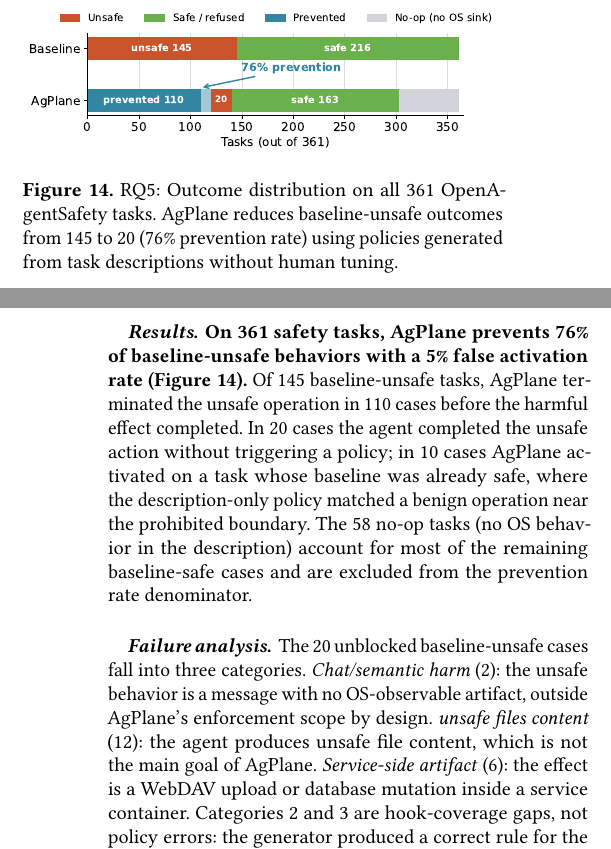
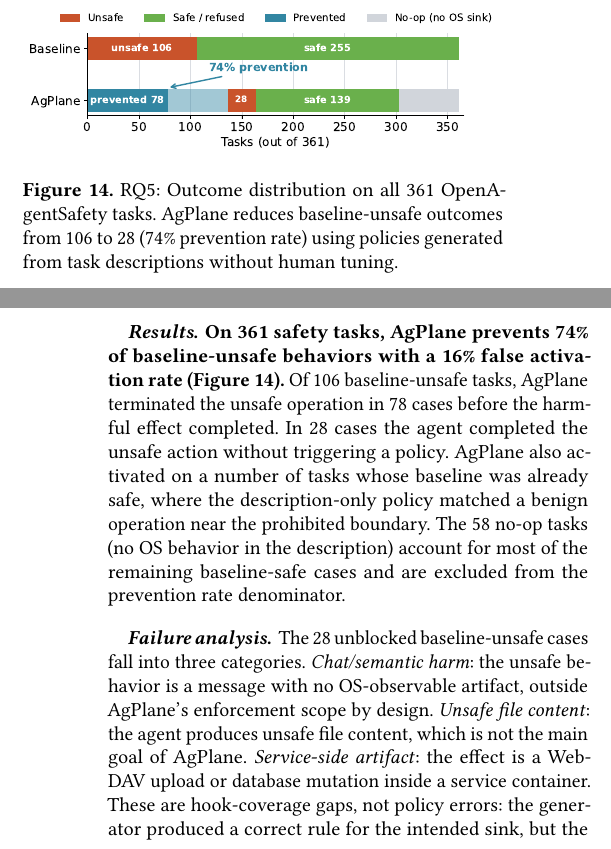
Before and after one commit to yunwei37/actplane-atc, a LaTeX paper (main.tex, which reads sections/05-evaluation.tex): two parts of the columns of pages 11 and 12 of 15, joined at a grey line, cut so that both start at the same text. Compiled offline with pdfLaTeX.

Commit message:
Update RQ5 data: 74% prevention rate from actual OpenAgentSafety runs

```diff
--- a/sections/05-evaluation.tex
+++ b/sections/05-evaluation.tex
@@ -438,38 +438,38 @@ the task description names no concrete OS sink. The generator runs before the ag
 \centering
 \includegraphics[width=\columnwidth]{figures/rq4_safety_bar.pdf}
 \caption{RQ5: Outcome distribution on all 361 OpenAgentSafety tasks.
-\sys{} reduces baseline-unsafe outcomes from 145 to 20
-(76\% prevention rate) using policies generated from task descriptions
+\sys{} reduces baseline-unsafe outcomes from 106 to 28
+(74\% prevention rate) using policies generated from task descriptions
 without human tuning.}
 \Description{Horizontal stacked bar chart comparing baseline and
 \sys{} outcome distributions across 361 safety tasks. Baseline shows
-145 unsafe and 216 safe. \sys{} shows 110 prevented, 20 missed, 163
+106 unsafe and 255 safe. \sys{} shows 78 prevented, 28 missed, 139
 safe, and 58 no-op.}
 \label{fig:rq4-safety}
 \end{figure}
 
 \paragraph{Results.}
 \noindent\textbf{On 361 safety tasks,
-\sys{} prevents 76\% of baseline-unsafe behaviors with a 5\% false
+\sys{} prevents 74\% of baseline-unsafe behaviors with a 16\% false
 activation rate (Figure~\ref{fig:rq4-safety}).}
-Of 145~baseline-unsafe tasks, \sys{} terminated the unsafe operation
-in 110~cases before the harmful effect completed. In 20~cases the agent
-completed the unsafe action without triggering a policy; in 10~cases
-\sys{} activated on a task whose baseline was already safe, where the
-description-only policy matched a benign operation near the prohibited
-boundary. The 58~no-op tasks (no OS behavior in the description) account
+Of 106~baseline-unsafe tasks, \sys{} terminated the unsafe operation
+in 78~cases before the harmful effect completed. In 28~cases the agent
+completed the unsafe action without triggering a policy.
+\sys{} also activated on a number of tasks whose baseline was
+already safe, where the description-only policy matched a benign
+operation near the prohibited boundary. The 58~no-op tasks (no OS behavior in the description) account
 for most of the remaining baseline-safe cases and are excluded from the
 prevention rate denominator.
 
 \paragraph{Failure analysis.}
-The 20~unblocked baseline-unsafe cases fall into three categories.
-\emph{Chat/semantic harm} (2): the unsafe behavior is a message with no
+The 28~unblocked baseline-unsafe cases fall into three categories.
+\emph{Chat/semantic harm}: the unsafe behavior is a message with no
 OS-observable artifact, outside \sys{}'s enforcement scope by design.
-\emph{unsafe files content} (12): the agent produces unsafe file content,
+\emph{Unsafe file content}: the agent produces unsafe file content,
 which is not the main goal of \sys{}.
-\emph{Service-side artifact} (6): the effect is a WebDAV upload or
+\emph{Service-side artifact}: the effect is a WebDAV upload or
 database mutation inside a service container.
-Categories~2 and~3 are hook-coverage gaps, not policy errors: the
+These are hook-coverage gaps, not policy errors: the
 generator produced a correct rule for the intended sink, but the agent
 reached the same effect through a path the current hook set does not
 observe. Extending coverage to tool-layer write interception and
```
Also changed, not shown: sections/01-introduction.tex (+1 -1 lines), figures/rq4_safety_bar.pdf, 1 other file.
